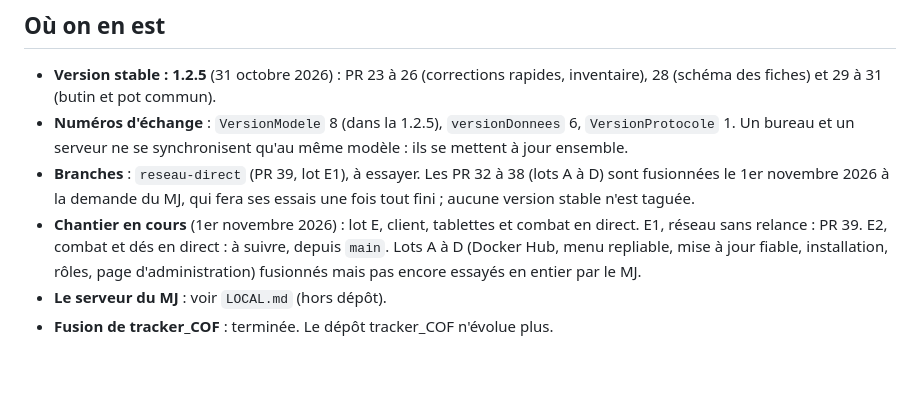
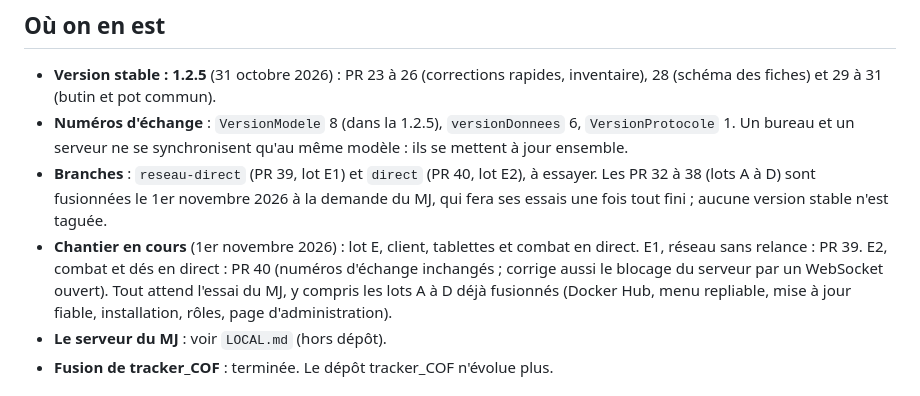
Before and after one commit to Tchyze/COF_DM, a Markdown page: SUIVI.md, the part around the change. Rendered like a GitHub page; blank space fills up the shorter version.

Commit message:
SUIVI : lot E2 (PR 40)
Co-Authored-By: Claude Opus 5.5 <noreply@anthropic.com>

```diff
--- a/SUIVI.md
+++ b/SUIVI.md
@@ -8,8 +8,8 @@ Dernière mise à jour : 31 octobre 2026 (version 1.2.5 ; chantier « installati
 
 - **Version stable : 1.2.5** (31 octobre 2026) : PR 23 à 26 (corrections rapides, inventaire), 28 (schéma des fiches) et 29 à 31 (butin et pot commun).
 - **Numéros d'échange** : `VersionModele` 8 (dans la 1.2.5), `versionDonnees` 6, `VersionProtocole` 1. Un bureau et un serveur ne se synchronisent qu'au même modèle : ils se mettent à jour ensemble.
-- **Branches** : `reseau-direct` (PR 39, lot E1), à essayer. Les PR 32 à 38 (lots A à D) sont fusionnées le 1er novembre 2026 à la demande du MJ, qui fera ses essais une fois tout fini ; aucune version stable n'est taguée.
-- **Chantier en cours** (1er novembre 2026) : lot E, client, tablettes et combat en direct. E1, réseau sans relance : PR 39. E2, combat et dés en direct : à suivre, depuis `main`. Lots A à D (Docker Hub, menu repliable, mise à jour fiable, installation, rôles, page d'administration) fusionnés mais pas encore essayés en entier par le MJ.
+- **Branches** : `reseau-direct` (PR 39, lot E1) et `direct` (PR 40, lot E2), à essayer. Les PR 32 à 38 (lots A à D) sont fusionnées le 1er novembre 2026 à la demande du MJ, qui fera ses essais une fois tout fini ; aucune version stable n'est taguée.
+- **Chantier en cours** (1er novembre 2026) : lot E, client, tablettes et combat en direct. E1, réseau sans relance : PR 39. E2, combat et dés en direct : PR 40 (numéros d'échange inchangés ; corrige aussi le blocage du serveur par un WebSocket ouvert). Tout attend l'essai du MJ, y compris les lots A à D déjà fusionnés (Docker Hub, menu repliable, mise à jour fiable, installation, rôles, page d'administration).
 - **Le serveur du MJ** : voir `LOCAL.md` (hors dépôt).
 - **Fusion de tracker_COF** : terminée. Le dépôt tracker_COF n'évolue plus.
 
```
